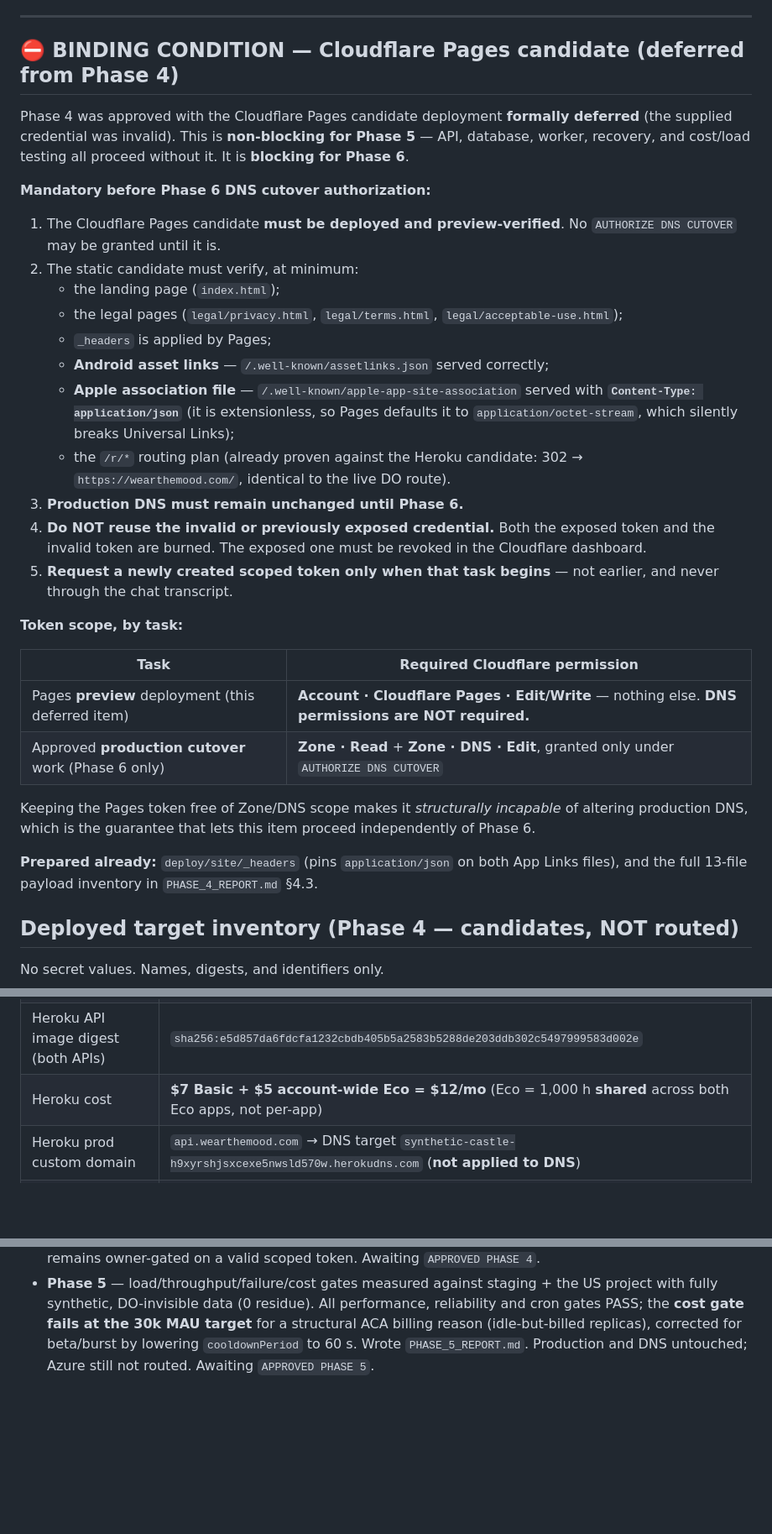
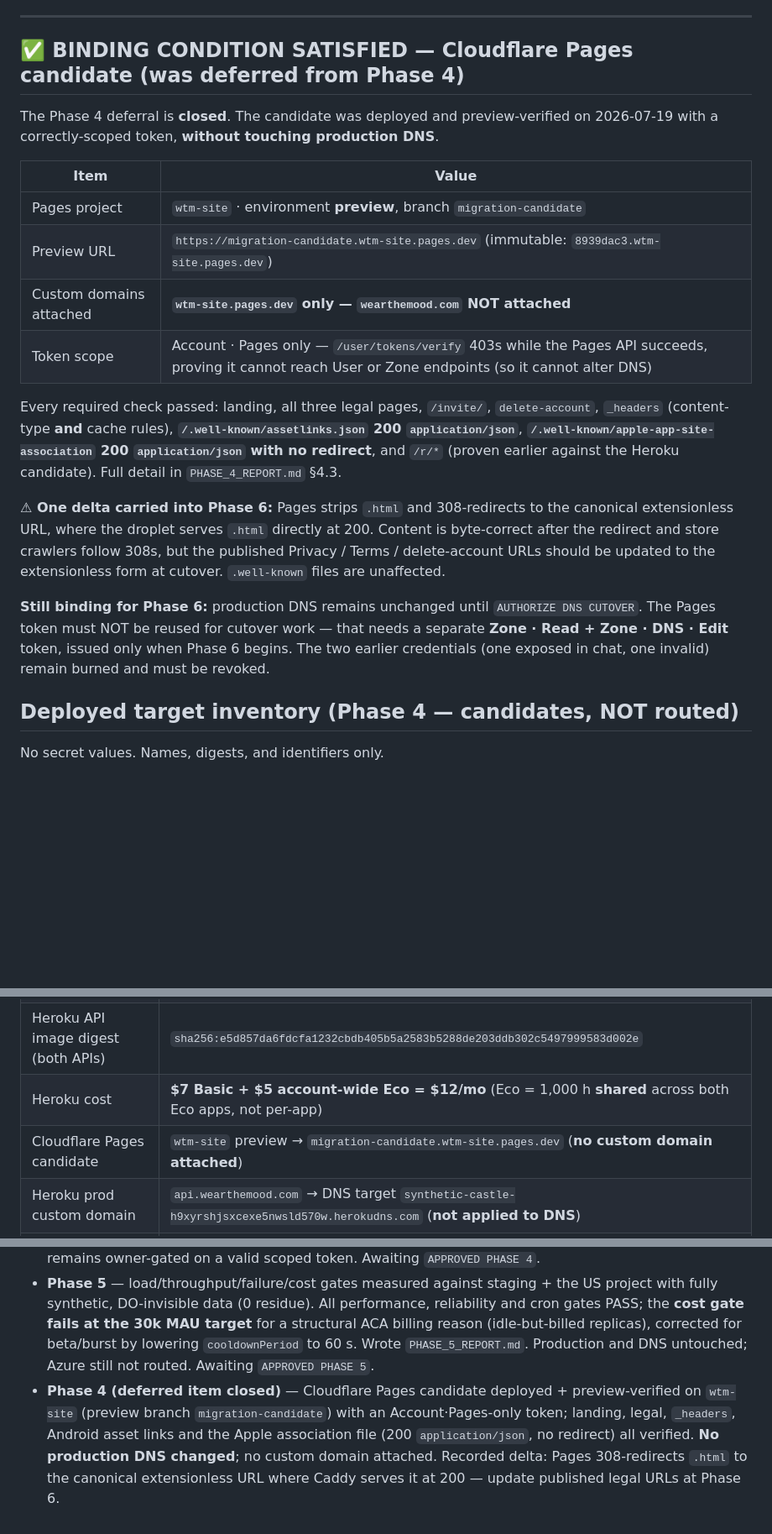
Before and after one commit to getRabbi/wear-the-mood, a Markdown page: docs/migration/MIGRATION_STATE.md, 3 parts joined by grey strips. Shown at 84% size. Drawn GitHub-style; blank space fills up the shorter version.

```diff
--- a/docs/migration/MIGRATION_STATE.md
+++ b/docs/migration/MIGRATION_STATE.md
@@ -77,44 +77,33 @@ Prerequisites confirmed for the current phase (later-phase tools audited in thei
 
 ---
 
-## ⛔ BINDING CONDITION — Cloudflare Pages candidate (deferred from Phase 4)
+## ✅ BINDING CONDITION SATISFIED — Cloudflare Pages candidate (was deferred from Phase 4)
 
-Phase 4 was approved with the Cloudflare Pages candidate deployment **formally deferred**
-(the supplied credential was invalid). This is **non-blocking for Phase 5** — API, database,
-worker, recovery, and cost/load testing all proceed without it. It is **blocking for Phase 6**.
+The Phase 4 deferral is **closed**. The candidate was deployed and preview-verified on
+2026-07-19 with a correctly-scoped token, **without touching production DNS**.
 
-**Mandatory before Phase 6 DNS cutover authorization:**
+| Item | Value |
+|---|---|
+| Pages project | `wtm-site` · environment **preview**, branch `migration-candidate` |
+| Preview URL | `https://migration-candidate.wtm-site.pages.dev` (immutable: `8939dac3.wtm-site.pages.dev`) |
+| Custom domains attached | **`wtm-site.pages.dev` only — `wearthemood.com` NOT attached** |
+| Token scope | Account · Pages only — `/user/tokens/verify` 403s while the Pages API succeeds, proving it cannot reach User or Zone endpoints (so it cannot alter DNS) |
 
-1. The Cloudflare Pages candidate **must be deployed and preview-verified**. No `AUTHORIZE DNS
-   CUTOVER` may be granted until it is.
-2. The static candidate must verify, at minimum:
-   - the landing page (`index.html`);
-   - the legal pages (`legal/privacy.html`, `legal/terms.html`, `legal/acceptable-use.html`);
-   - `_headers` is applied by Pages;
-   - **Android asset links** — `/.well-known/assetlinks.json` served correctly;
-   - **Apple association file** — `/.well-known/apple-app-site-association` served with
-     **`Content-Type: application/json`** (it is extensionless, so Pages defaults it to
-     `application/octet-stream`, which silently breaks Universal Links);
-   - the `/r/*` routing plan (already proven against the Heroku candidate: 302 →
-     `https://wearthemood.com/`, identical to the live DO route).
-3. **Production DNS must remain unchanged until Phase 6.**
-4. **Do NOT reuse the invalid or previously exposed credential.** Both the exposed token and
-   the invalid token are burned. The exposed one must be revoked in the Cloudflare dashboard.
-5. **Request a newly created scoped token only when that task begins** — not earlier, and never
-   through the chat transcript.
+Every required check passed: landing, all three legal pages, `/invite/`, `delete-account`,
+`_headers` (content-type **and** cache rules), **`/.well-known/assetlinks.json` 200 `application/json`**,
+**`/.well-known/apple-app-site-association` 200 `application/json` with no redirect**, and `/r/*`
+(proven earlier against the Heroku candidate). Full detail in `PHASE_4_REPORT.md` §4.3.
 
-**Token scope, by task:**
+**⚠ One delta carried into Phase 6:** Pages strips `.html` and 308-redirects to the canonical
+extensionless URL, where the droplet serves `.html` directly at 200. Content is byte-correct
+after the redirect and store crawlers follow 308s, but the published Privacy / Terms /
+delete-account URLs should be updated to the extensionless form at cutover. `.well-known`
+files are unaffected.
 
-| Task | Required Cloudflare permission |
-|---|---|
-| Pages **preview** deployment (this deferred item) | **Account · Cloudflare Pages · Edit/Write** — nothing else. **DNS permissions are NOT required.** |
-| Approved **production cutover** work (Phase 6 only) | **Zone · Read** + **Zone · DNS · Edit**, granted only under `AUTHORIZE DNS CUTOVER` |
-
-Keeping the Pages token free of Zone/DNS scope makes it *structurally incapable* of altering
-production DNS, which is the guarantee that lets this item proceed independently of Phase 6.
-
-**Prepared already:** `deploy/site/_headers` (pins `application/json` on both App Links files),
-and the full 13-file payload inventory in `PHASE_4_REPORT.md` §4.3.
+**Still binding for Phase 6:** production DNS remains unchanged until `AUTHORIZE DNS CUTOVER`.
+The Pages token must NOT be reused for cutover work — that needs a separate **Zone · Read +
+Zone · DNS · Edit** token, issued only when Phase 6 begins. The two earlier credentials (one
+exposed in chat, one invalid) remain burned and must be revoked.
 
 ## Deployed target inventory (Phase 4 — candidates, NOT routed)
 
@@ -128,6 +117,7 @@ No secret values. Names, digests, and identifiers only.
 | Heroku admin URL / image | `https://wtm-admin-aab1ebe5235d.herokuapp.com` · `sha256:2627d4c41dab7dad13564aad8ceee53f1c705ab47767bd1d197583d01ea209c6` |
 | Heroku API image digest (both APIs) | `sha256:e5d857da6fdcfa1232cbdb405b5a2583b5288de203ddb302c5497999583d002e` |
 | Heroku cost | **$7 Basic + $5 account-wide Eco = $12/mo** (Eco = 1,000 h **shared** across both Eco apps, not per-app) |
+| Cloudflare Pages candidate | `wtm-site` preview → `migration-candidate.wtm-site.pages.dev` (**no custom domain attached**) |
 | Heroku prod custom domain | `api.wearthemood.com` → DNS target `synthetic-castle-h9xyrshjsxcexe5nwsld570w.herokudns.com` (**not applied to DNS**) |
 | Azure resource group / region | `wtm-prod` / **`koreacentral`** (blueprint `eastus` blocked by subscription policy) |
 | Azure deployment name | `wtm-prod-phase4` (Succeeded) |
@@ -205,3 +195,4 @@ No secret values. Names, digests, and identifiers only.
 - **Phase 4** — resumed after interruption (recovery audit first, nothing duplicated). Pushed the missing `wtm-rembg-worker` image; released the same immutable API artifact to Heroku staging + prod (prod v4, Basic ×1, `db:true`); registered `api.wearthemood.com` without touching DNS; deployed Azure `wtm-prod` in **`koreacentral`** (14 resources) after the Students subscription's region policy made the blueprint's `eastus` impossible (founder-approved). Fixed two defects in `main.bicep` (cron jobs were not actually disabled; missing `AZURE_CLIENT_ID` broke user-assigned MI auth). Proved the full async path on Azure with positive attribution, finalized the UTC cron table, created Azure budgets programmatically, verified Heroku ≤ $13. §13.4 admin/static routing **blocked** on the Cloudflare token + Eco subscription. Wrote `PHASE_4_REPORT.md`.
 - **Phase 4 (amendment)** — gate reopened to correct a Heroku Eco cost error and finish the two deferred items. Eco is account-wide ($5 / 1,000 h shared), not per-app, so `wtm-admin` was created and deployed on Eco at $0 marginal and staging moved Basic→Eco; total $12/mo. Verified Eco sleep/wake, audited for pingers (none), recorded pool monitoring in `OPS_RUNBOOK.md` §5.1, verified `/r/*` against the Heroku candidate, and added `deploy/site/_headers` for the App Links content type. Cloudflare Pages deploy remains owner-gated on a valid scoped token. Awaiting `APPROVED PHASE 4`.
 - **Phase 5** — load/throughput/failure/cost gates measured against staging + the US project with fully synthetic, DO-invisible data (0 residue). All performance, reliability and cron gates PASS; the **cost gate fails at the 30k MAU target** for a structural ACA billing reason (idle-but-billed replicas), corrected for beta/burst by lowering `cooldownPeriod` to 60 s. Wrote `PHASE_5_REPORT.md`. Production and DNS untouched; Azure still not routed. Awaiting `APPROVED PHASE 5`.
+- **Phase 4 (deferred item closed)** — Cloudflare Pages candidate deployed + preview-verified on `wtm-site` (preview branch `migration-candidate`) with an Account·Pages-only token; landing, legal, `_headers`, Android asset links and the Apple association file (200 `application/json`, no redirect) all verified. **No production DNS changed**; no custom domain attached. Recorded delta: Pages 308-redirects `.html` to the canonical extensionless URL where Caddy serves it at 200 — update published legal URLs at Phase 6.
```
Also changed, not shown: docs/migration/PHASE_4_REPORT.md (+56 -1 lines).
